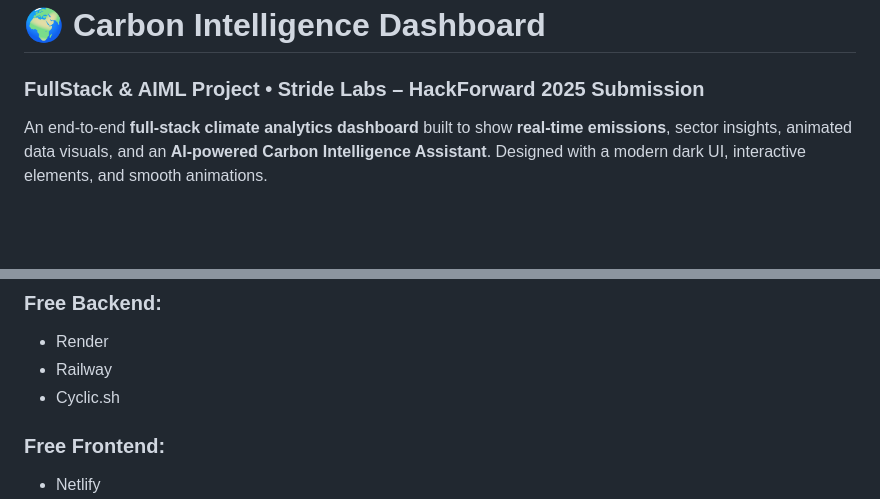
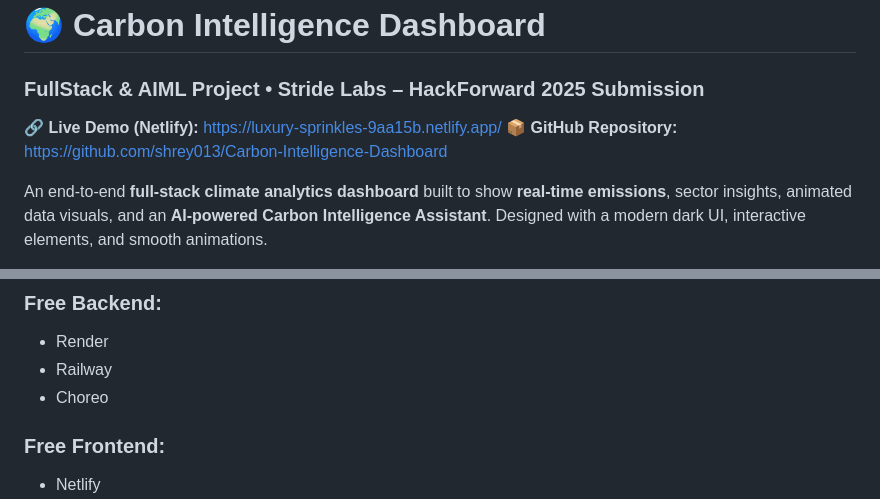
Before and after one commit to shrey013/Carbon-Intelligence-Dashboard, a Markdown page: README.md, 2 parts joined by grey strips. GitHub-like rendering; blank space fills up the shorter version.

Commit message:
Update README and RUN_GUIDE

```diff
--- a/README.md
+++ b/README.md
@@ -1,5 +1,8 @@
 # 🌍 Carbon Intelligence Dashboard
 ### FullStack & AIML Project • Stride Labs – HackForward 2025 Submission
+
+🔗 **Live Demo (Netlify):** https://luxury-sprinkles-9aa15b.netlify.app/
+📦 **GitHub Repository:** https://github.com/shrey013/Carbon-Intelligence-Dashboard
 
 An end-to-end **full-stack climate analytics dashboard** built to show **real-time emissions**, sector insights, animated data visuals, and an **AI-powered Carbon Intelligence Assistant**. Designed with a modern dark UI, interactive elements, and smooth animations.
 
@@ -176,7 +179,7 @@ This project can be deployed on:
 ### Free Backend:
 - Render
 - Railway
-- Cyclic.sh
+- Choreo
 
 ### Free Frontend:
 - Netlify
```
Also changed, not shown: RUN_GUIDE.md (+4 -0 lines).
